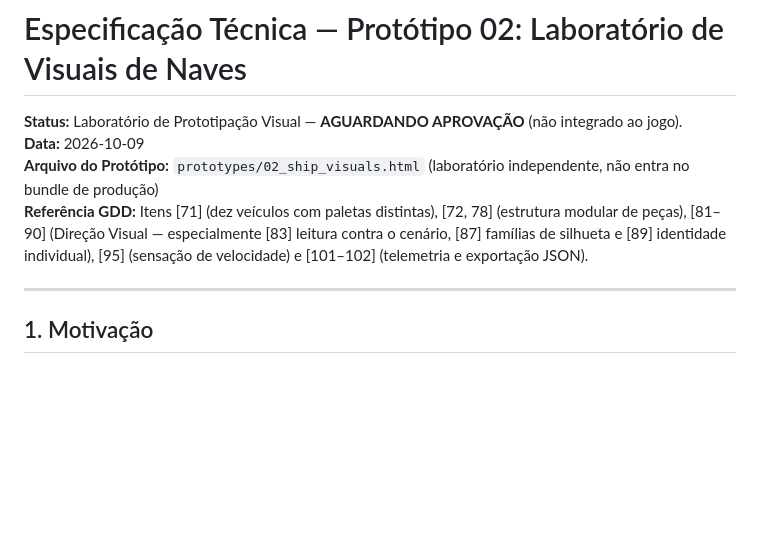
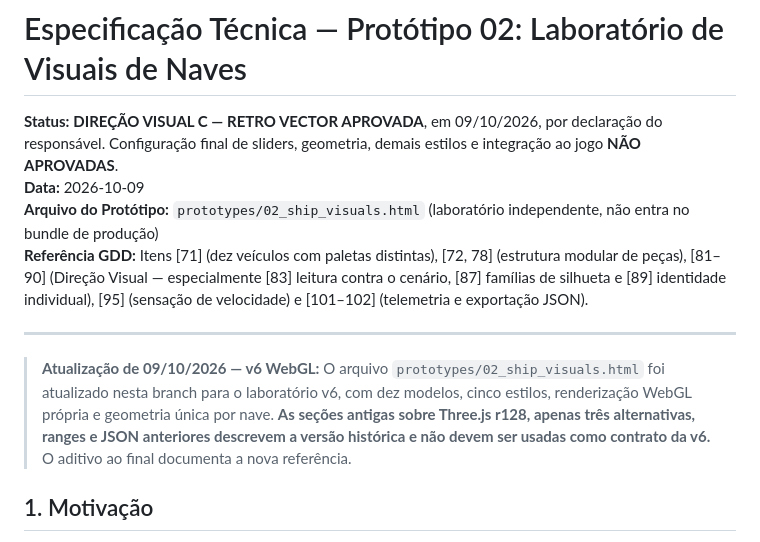
Before and after one commit to Ziaker/g-minus, a Markdown page: docs/specs/02_ship_visuals_spec.md, the part around one of its changes. GitHub-like rendering; blank space fills up the shorter version.

```diff
--- a/docs/specs/02_ship_visuals_spec.md
+++ b/docs/specs/02_ship_visuals_spec.md
@@ -1,11 +1,14 @@
 # Especificação Técnica — Protótipo 02: Laboratório de Visuais de Naves
 
-**Status:** Laboratório de Prototipação Visual — **AGUARDANDO APROVAÇÃO** (não integrado ao jogo).
+**Status:** **DIREÇÃO VISUAL C — RETRO VECTOR APROVADA**, em 09/10/2026, por declaração do responsável. Configuração final de sliders, geometria, demais estilos e integração ao jogo **NÃO APROVADAS**.
 **Data:** 2026-10-09
 **Arquivo do Protótipo:** `prototypes/02_ship_visuals.html` (laboratório independente, não entra no bundle de produção)
 **Referência GDD:** Itens [71] (dez veículos com paletas distintas), [72, 78] (estrutura modular de peças), [81–90] (Direção Visual — especialmente [83] leitura contra o cenário, [87] famílias de silhueta e [89] identidade individual), [95] (sensação de velocidade) e [101–102] (telemetria e exportação JSON).
 
 ---
+
+
+> **Atualização de 09/10/2026 — v6 WebGL:** O arquivo `prototypes/02_ship_visuals.html` foi atualizado nesta branch para o laboratório v6, com dez modelos, cinco estilos, renderização WebGL própria e geometria única por nave. **As seções antigas sobre Three.js r128, apenas três alternativas, ranges e JSON anteriores descrevem a versão histórica e não devem ser usadas como contrato da v6.** O aditivo ao final documenta a nova referência.
 
 ## 1. Motivação
 
```
Also changed, not shown: other parts of docs/specs/02_ship_visuals_spec.md (+34 -0 lines).
